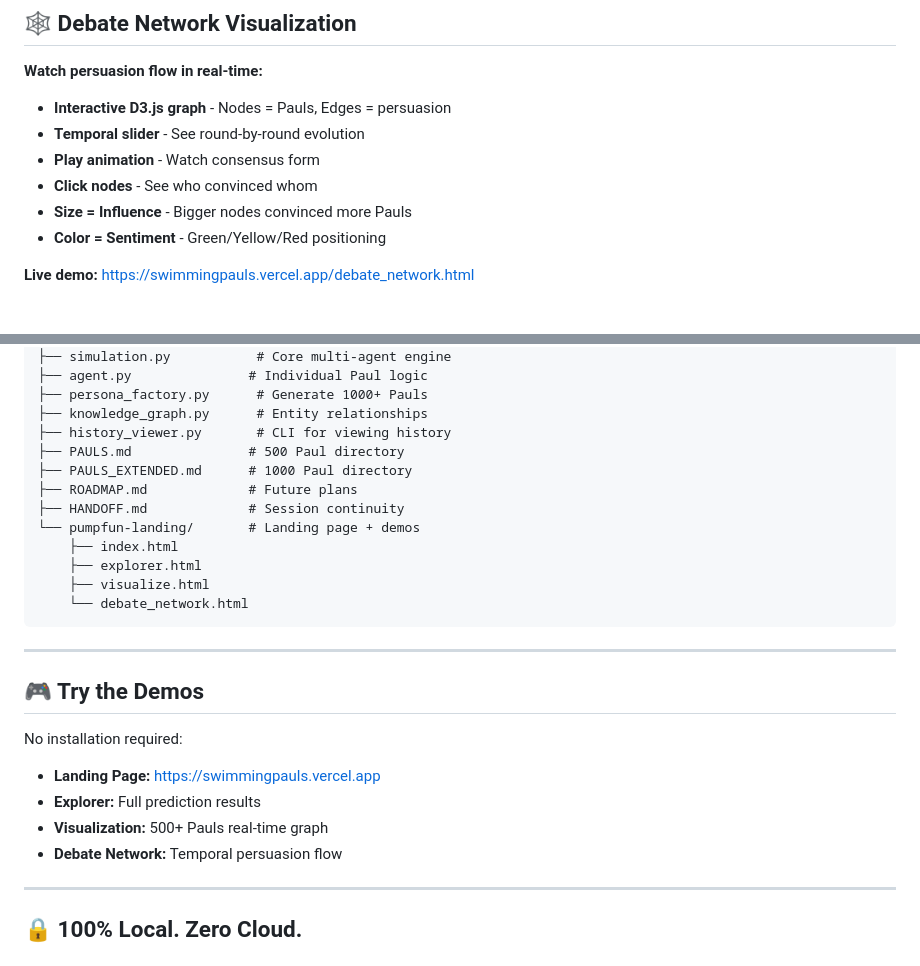
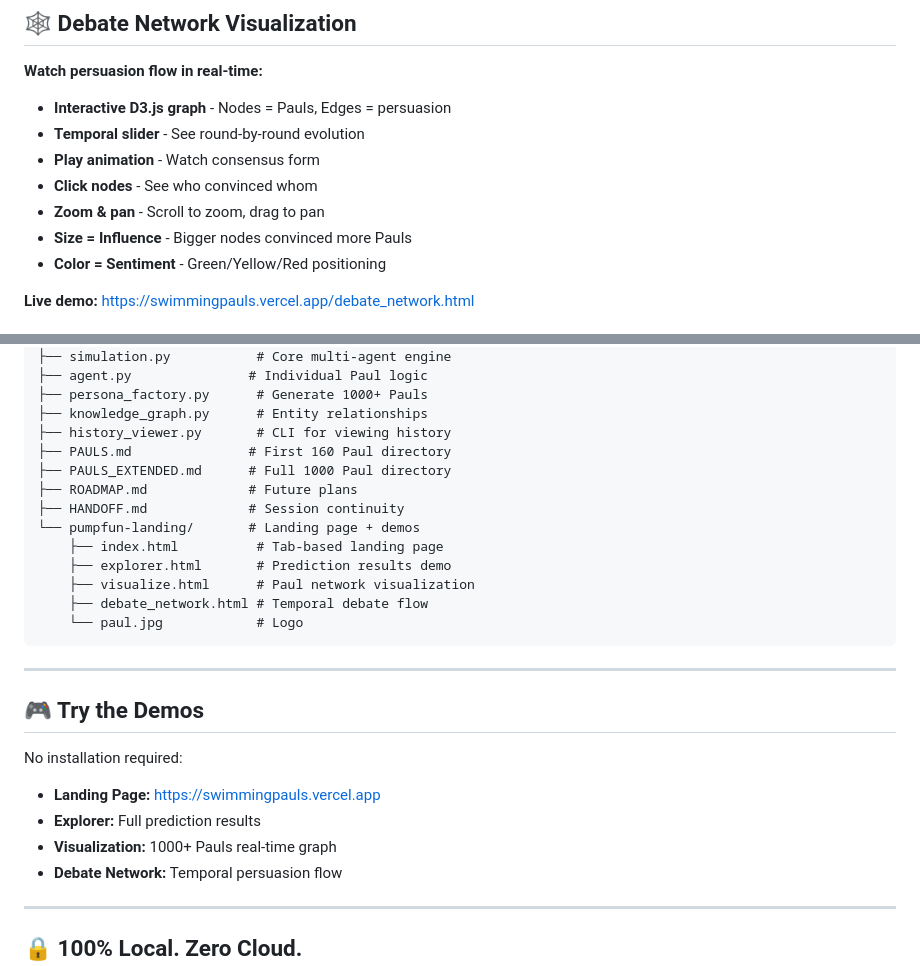
Before and after one commit to IBFolding/swimming-pauls, a Markdown page: README.md, 2 parts joined by grey strips. Rendered like a GitHub page.

Commit message:
Clean up README - fix duplicate content, update project structure

````diff
--- a/README.md
+++ b/README.md
@@ -104,6 +104,7 @@ python history_viewer.py stats
 - **Temporal slider** - See round-by-round evolution
 - **Play animation** - Watch consensus form
 - **Click nodes** - See who convinced whom
+- **Zoom & pan** - Scroll to zoom, drag to pan
 - **Size = Influence** - Bigger nodes convinced more Pauls
 - **Color = Sentiment** - Green/Yellow/Red positioning
 
@@ -195,15 +196,16 @@ swimming-pauls/
 ├── persona_factory.py      # Generate 1000+ Pauls
 ├── knowledge_graph.py      # Entity relationships
 ├── history_viewer.py       # CLI for viewing history
-├── PAULS.md               # 500 Paul directory
-├── PAULS_EXTENDED.md      # 1000 Paul directory
+├── PAULS.md               # First 160 Paul directory
+├── PAULS_EXTENDED.md      # Full 1000 Paul directory
 ├── ROADMAP.md             # Future plans
 ├── HANDOFF.md             # Session continuity
 └── pumpfun-landing/       # Landing page + demos
-    ├── index.html
-    ├── explorer.html
-    ├── visualize.html
-    └── debate_network.html
+    ├── index.html          # Tab-based landing page
+    ├── explorer.html       # Prediction results demo
+    ├── visualize.html      # Paul network visualization
+    ├── debate_network.html # Temporal debate flow
+    └── paul.jpg            # Logo
 ```
 
 ---
@@ -214,7 +216,7 @@ No installation required:
 
 - **Landing Page:** https://swimmingpauls.vercel.app
 - **Explorer:** Full prediction results
-- **Visualization:** 500+ Pauls real-time graph
+- **Visualization:** 1000+ Pauls real-time graph
 - **Debate Network:** Temporal persuasion flow
 
 ---
````
